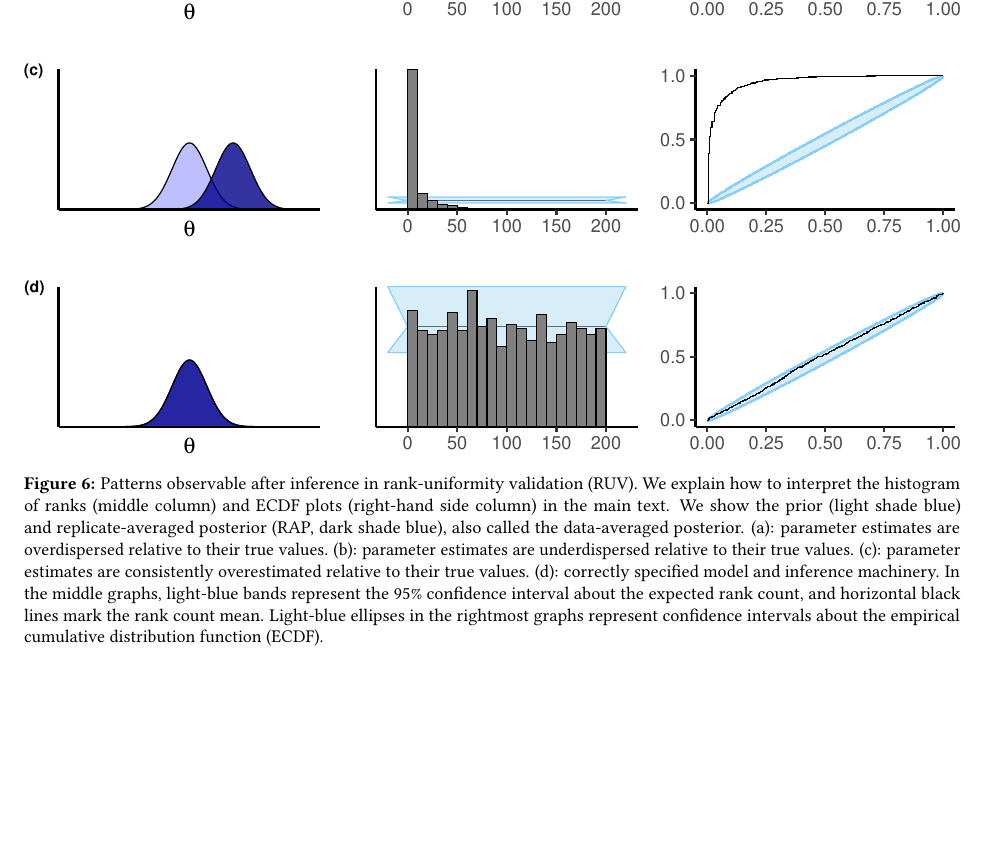
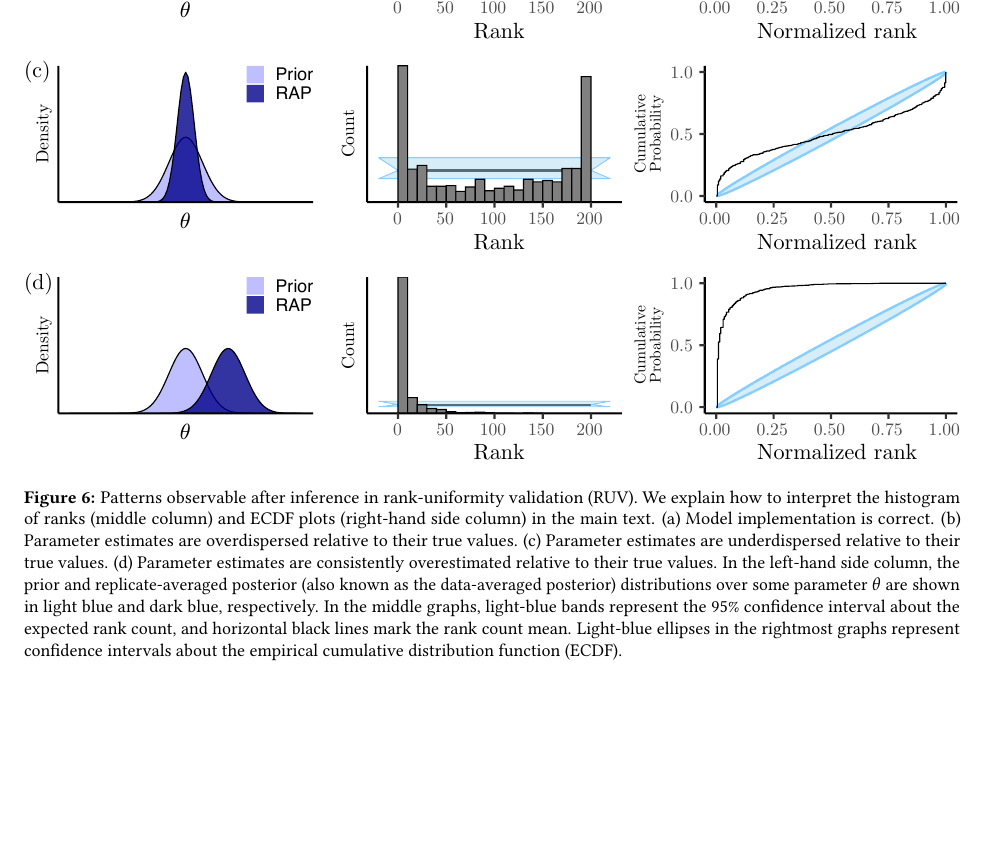
Before and after one commit to rbouckaert/DeveloperManual, a LaTeX paper (manuscript/method_validation_ms.tex): part of page 16 of 25, cut so that both start at the same text. Compiled offline with pdfLaTeX.

Commit message:
Manually edit figures

```diff
--- a/manuscript/method_validation_ms.tex
+++ b/manuscript/method_validation_ms.tex
@@ -657,15 +657,15 @@ Figure \ref{fig:ruv_conceptual}c shows the rank patterns when the inference mach
 In the particular case shown in figure \ref{fig:ruv_conceptual}c, the parameter at hand is being overestimated.
 
 \begin{figure}
-  \includegraphics[width=\linewidth]{../figures/sbc_conceptual.pdf}
+  \includegraphics[width=\linewidth]{../figures/sbc_conceptual_manual.pdf}
   \caption{
     Patterns observable after inference in rank-uniformity validation (RUV).
     We explain how to interpret the histogram of ranks (middle column) and ECDF plots (right-hand side column) in the main text.
-    We show the prior (light shade blue) and replicate-averaged posterior (RAP, dark shade blue), also called the data-averaged posterior.
-    (a): parameter estimates are overdispersed relative to their true values.
-    (b): parameter estimates are underdispersed relative to their true values.
-    (c): parameter estimates are consistently overestimated relative to their true values.
-    (d): correctly specified model and inference machinery.
+    (a) Model implementation is correct.
+    (b) Parameter estimates are overdispersed relative to their true values.
+    (c) Parameter estimates are underdispersed relative to their true values.
+    (d) Parameter estimates are consistently overestimated relative to their true values.
+    In the left-hand side column, the prior and replicate-averaged posterior (also known as the data-averaged posterior) distributions over some parameter $\theta$ are shown in light blue and dark blue, respectively.
     In the middle graphs, light-blue bands represent the 95\% confidence interval about the expected rank count, and horizontal black lines mark the rank count mean.
     Light-blue ellipses in the rightmost graphs represent confidence intervals about the empirical cumulative distribution function (ECDF).
   }
```
Also changed, not shown: figures/sbc_Yule_BM_r_manual.pdf, figures/sbc_Yule_lambda_manual.pdf, figures/sbc_conceptual_manual.pdf, manuscript/method_validation_ms_supp.pdf, manuscript/method_validation_ms.tex (8 more changed lines).
